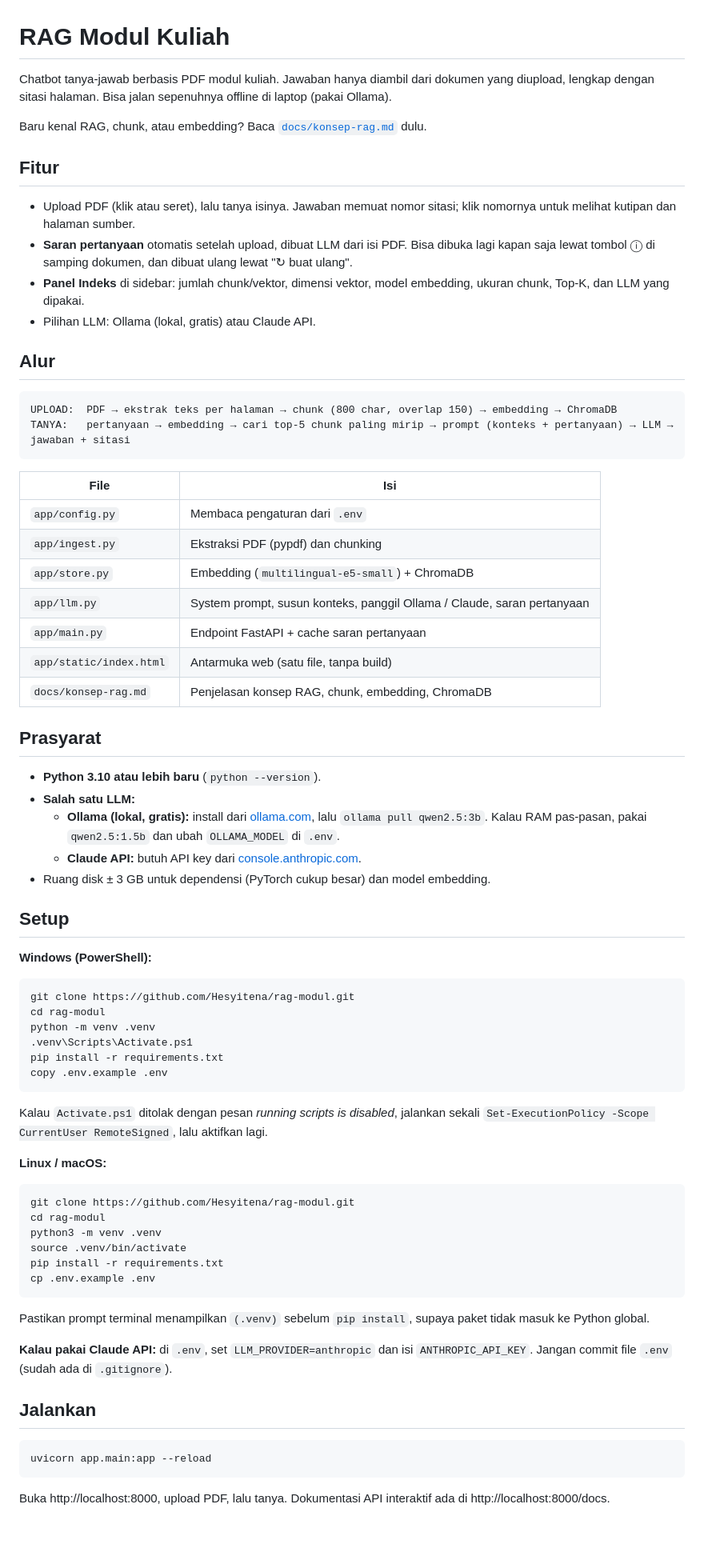
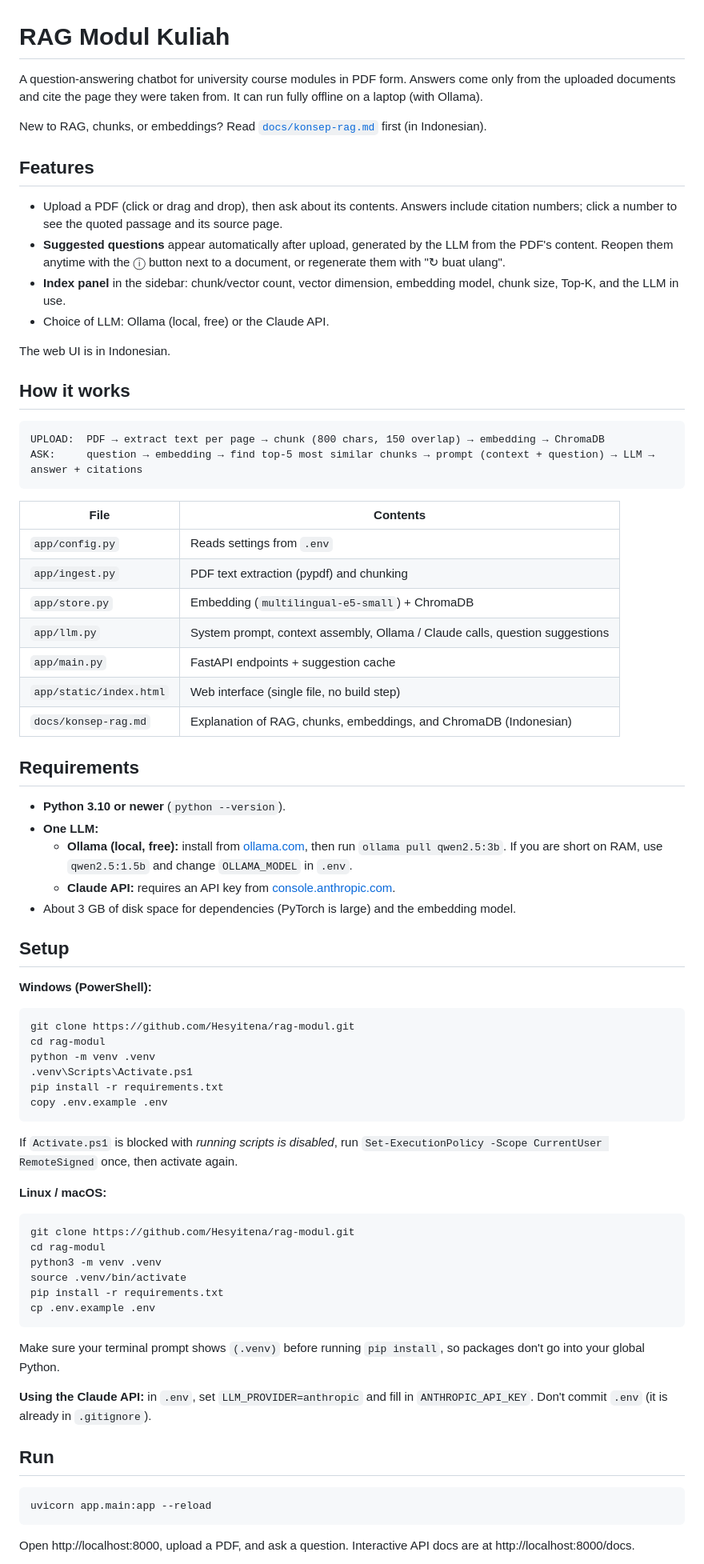
Before and after one commit to Hesyitena/rag-modul, a Markdown page: README.md, the part around one of its changes. Shown at 80% size. GitHub-like rendering; blank space fills up the shorter version.

````diff
--- a/README.md
+++ b/README.md
@@ -1,40 +1,42 @@
 # RAG Modul Kuliah
 
-Chatbot tanya-jawab berbasis PDF modul kuliah. Jawaban hanya diambil dari dokumen yang diupload, lengkap dengan sitasi halaman. Bisa jalan sepenuhnya offline di laptop (pakai Ollama).
+A question-answering chatbot for university course modules in PDF form. Answers come only from the uploaded documents and cite the page they were taken from. It can run fully offline on a laptop (with Ollama).
 
-Baru kenal RAG, chunk, atau embedding? Baca [`docs/konsep-rag.md`](docs/konsep-rag.md) dulu.
+New to RAG, chunks, or embeddings? Read [`docs/konsep-rag.md`](docs/konsep-rag.md) first (in Indonesian).
 
-## Fitur
+## Features
 
-- Upload PDF (klik atau seret), lalu tanya isinya. Jawaban memuat nomor sitasi; klik nomornya untuk melihat kutipan dan halaman sumber.
-- **Saran pertanyaan** otomatis setelah upload, dibuat LLM dari isi PDF. Bisa dibuka lagi kapan saja lewat tombol ⓘ di samping dokumen, dan dibuat ulang lewat "↻ buat ulang".
-- **Panel Indeks** di sidebar: jumlah chunk/vektor, dimensi vektor, model embedding, ukuran chunk, Top-K, dan LLM yang dipakai.
-- Pilihan LLM: Ollama (lokal, gratis) atau Claude API.
+- Upload a PDF (click or drag and drop), then ask about its contents. Answers include citation numbers; click a number to see the quoted passage and its source page.
+- **Suggested questions** appear automatically after upload, generated by the LLM from the PDF's content. Reopen them anytime with the ⓘ button next to a document, or regenerate them with "↻ buat ulang".
+- **Index panel** in the sidebar: chunk/vector count, vector dimension, embedding model, chunk size, Top-K, and the LLM in use.
+- Choice of LLM: Ollama (local, free) or the Claude API.
 
-## Alur
+The web UI is in Indonesian.
+
+## How it works
 
 ```
-UPLOAD:  PDF → ekstrak teks per halaman → chunk (800 char, overlap 150) → embedding → ChromaDB
-TANYA:   pertanyaan → embedding → cari top-5 chunk paling mirip → prompt (konteks + pertanyaan) → LLM → jawaban + sitasi
+UPLOAD:  PDF → extract text per page → chunk (800 chars, 150 overlap) → embedding → ChromaDB
+ASK:     question → embedding → find top-5 most similar chunks → prompt (context + question) → LLM → answer + citations
 ```
 
-| File                    | Isi                                                                     |
+| File                    | Contents                                                                |
 | ----------------------- | ----------------------------------------------------------------------- |
-| `app/config.py`         | Membaca pengaturan dari `.env`                                          |
-| `app/ingest.py`         | Ekstraksi PDF (pypdf) dan chunking                                      |
+| `app/config.py`         | Reads settings from `.env`                                              |
+| `app/ingest.py`         | PDF text extraction (pypdf) and chunking                                |
 | `app/store.py`          | Embedding (`multilingual-e5-small`) + ChromaDB                          |
-| `app/llm.py`            | System prompt, susun konteks, panggil Ollama / Claude, saran pertanyaan |
-| `app/main.py`           | Endpoint FastAPI + cache saran pertanyaan                               |
-| `app/static/index.html` | Antarmuka web (satu file, tanpa build)                                  |
-| `docs/konsep-rag.md`    | Penjelasan konsep RAG, chunk, embedding, ChromaDB                       |
+| `app/llm.py`            | System prompt, context assembly, Ollama / Claude calls, question suggestions |
+| `app/main.py`           | FastAPI endpoints + suggestion cache                                    |
+| `app/static/index.html` | Web interface (single file, no build step)                              |
+| `docs/konsep-rag.md`    | Explanation of RAG, chunks, embeddings, and ChromaDB (Indonesian)       |
 
-## Prasyarat
+## Requirements
 
-- **Python 3.10 atau lebih baru** (`python --version`).
-- **Salah satu LLM:**
-  - **Ollama (lokal, gratis):** install dari [ollama.com](https://ollama.com), lalu `ollama pull qwen2.5:3b`. Kalau RAM pas-pasan, pakai `qwen2.5:1.5b` dan ubah `OLLAMA_MODEL` di `.env`.
-  - **Claude API:** butuh API key dari [console.anthropic.com](https://console.anthropic.com).
-- Ruang disk ± 3 GB untuk dependensi (PyTorch cukup besar) dan model embedding.
+- **Python 3.10 or newer** (`python --version`).
+- **One LLM:**
+  - **Ollama (local, free):** install from [ollama.com](https://ollama.com), then run `ollama pull qwen2.5:3b`. If you are short on RAM, use `qwen2.5:1.5b` and change `OLLAMA_MODEL` in `.env`.
+  - **Claude API:** requires an API key from [console.anthropic.com](https://console.anthropic.com).
+- About 3 GB of disk space for dependencies (PyTorch is large) and the embedding model.
 
 ## Setup
 
@@ -49,7 +51,7 @@ pip install -r requirements.txt
 copy .env.example .env
 ```
 
-Kalau `Activate.ps1` ditolak dengan pesan *running scripts is disabled*, jalankan sekali `Set-ExecutionPolicy -Scope CurrentUser RemoteSigned`, lalu aktifkan lagi.
+If `Activate.ps1` is blocked with *running scripts is disabled*, run `Set-ExecutionPolicy -Scope CurrentUser RemoteSigned` once, then activate again.
 
 **Linux / macOS:**
 
@@ -62,15 +64,15 @@ pip install -r requirements.txt
 cp .env.example .env
 ```
 
-Pastikan prompt terminal menampilkan `(.venv)` sebelum `pip install`, supaya paket tidak masuk ke Python global.
+Make sure your terminal prompt shows `(.venv)` before running `pip install`, so packages don't go into your global Python.
 
-**Kalau pakai Claude API:** di `.env`, set `LLM_PROVIDER=anthropic` dan isi `ANTHROPIC_API_KEY`. Jangan commit file `.env` (sudah ada di `.gitignore`).
+**Using the Claude API:** in `.env`, set `LLM_PROVIDER=anthropic` and fill in `ANTHROPIC_API_KEY`. Don't commit `.env` (it is already in `.gitignore`).
 
-## Jalankan
+## Run
 
 ```bash
 uvicorn app.main:app --reload
 ```
 
-Buka http://localhost:8000, upload PDF, lalu tanya. Dokumentasi API interaktif ada di http://localhost:8000/docs.
+Open http://localhost:8000, upload a PDF, and ask a question. Interactive API docs are at http://localhost:8000/docs.
 
````
Also changed, not shown: other parts of README.md (+42 -42 lines).
